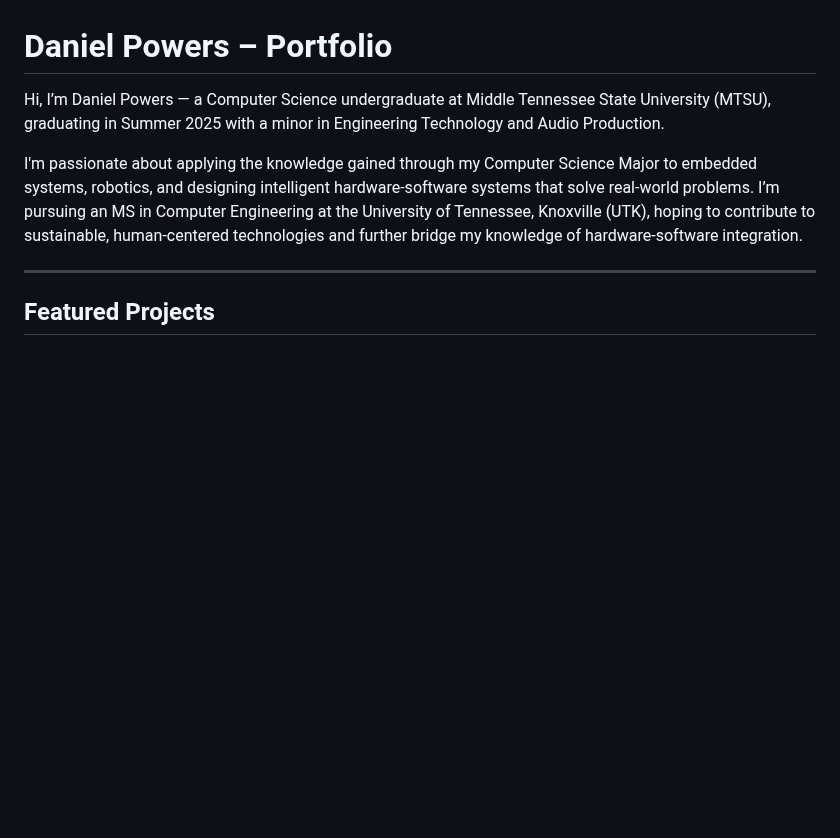
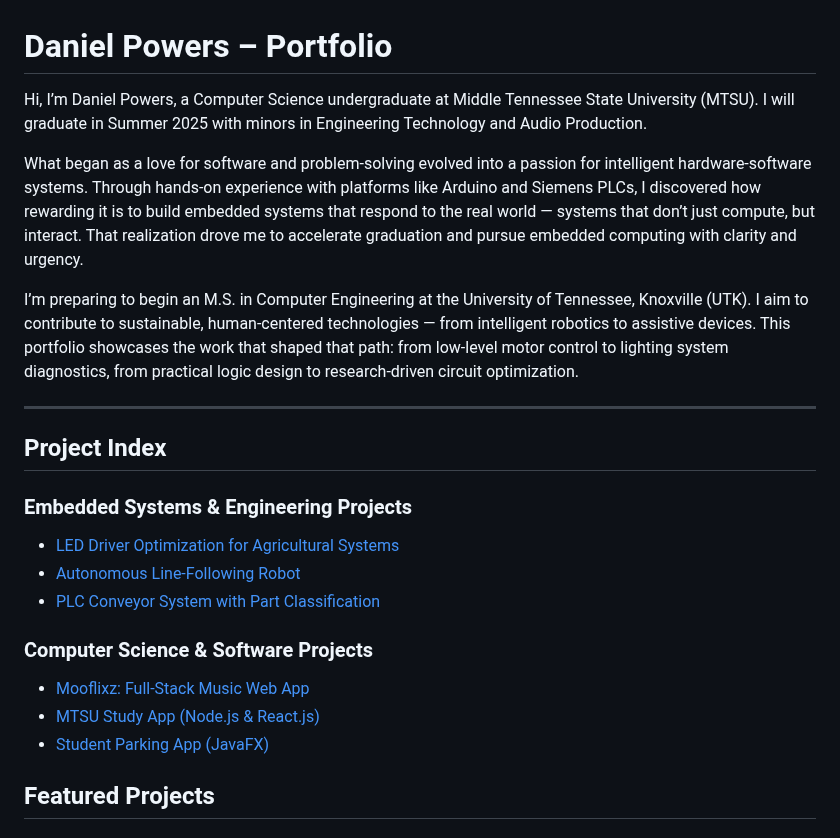
Before and after one commit to Daniel166590/Daniel-Powers-Portfolio, a Markdown page: README.md, the part around one of its changes. Rendered like a GitHub page; blank space fills up the shorter version.

```diff
--- a/README.md
+++ b/README.md
@@ -1,10 +1,24 @@
 # Daniel Powers – Portfolio
 
-Hi, I’m Daniel Powers — a Computer Science undergraduate at Middle Tennessee State University (MTSU), graduating in Summer 2025 with a minor in Engineering Technology and Audio Production.
+Hi, I’m Daniel Powers, a Computer Science undergraduate at Middle Tennessee State University (MTSU). I will graduate in Summer 2025 with minors in Engineering Technology and Audio Production.
 
-I'm passionate about applying the knowledge gained through my Computer Science Major to embedded systems, robotics, and designing intelligent hardware-software systems that solve real-world problems. I’m pursuing an MS in Computer Engineering at the University of Tennessee, Knoxville (UTK), hoping to contribute to sustainable, human-centered technologies and further bridge my knowledge of hardware-software integration.
+What began as a love for software and problem-solving evolved into a passion for intelligent hardware-software systems. Through hands-on experience with platforms like Arduino and Siemens PLCs, I discovered how rewarding it is to build embedded systems that respond to the real world — systems that don’t just compute, but interact. That realization drove me to accelerate graduation and pursue embedded computing with clarity and urgency.
+
+I’m preparing to begin an M.S. in Computer Engineering at the University of Tennessee, Knoxville (UTK). I aim to contribute to sustainable, human-centered technologies — from intelligent robotics to assistive devices. This portfolio showcases the work that shaped that path: from low-level motor control to lighting system diagnostics, from practical logic design to research-driven circuit optimization.
 
 ---
+
+## Project Index
+
+### Embedded Systems & Engineering Projects
+- [LED Driver Optimization for Agricultural Systems](#led-driver-optimization-for-agricultural-systems)
+- [Autonomous Line-Following Robot](#autonomous-line-following-robot)
+- [PLC Conveyor System with Part Classification](#plc-conveyor-system-with-part-classification)
+
+### Computer Science & Software Projects
+- [Mooflixz: Full-Stack Music Web App](#mooflixz-full-stack-music-web-app-nodejs-reactjs-and-mysql)
+- [MTSU Study App (Node.js & React.js)](#mtsu-study-app-nodejs--reactjs)
+- [Student Parking App (JavaFX)](#student-parking-app-javafx)
 
 ## Featured Projects
 
```
Also changed, not shown: other parts of README.md (+18 -0 lines).
